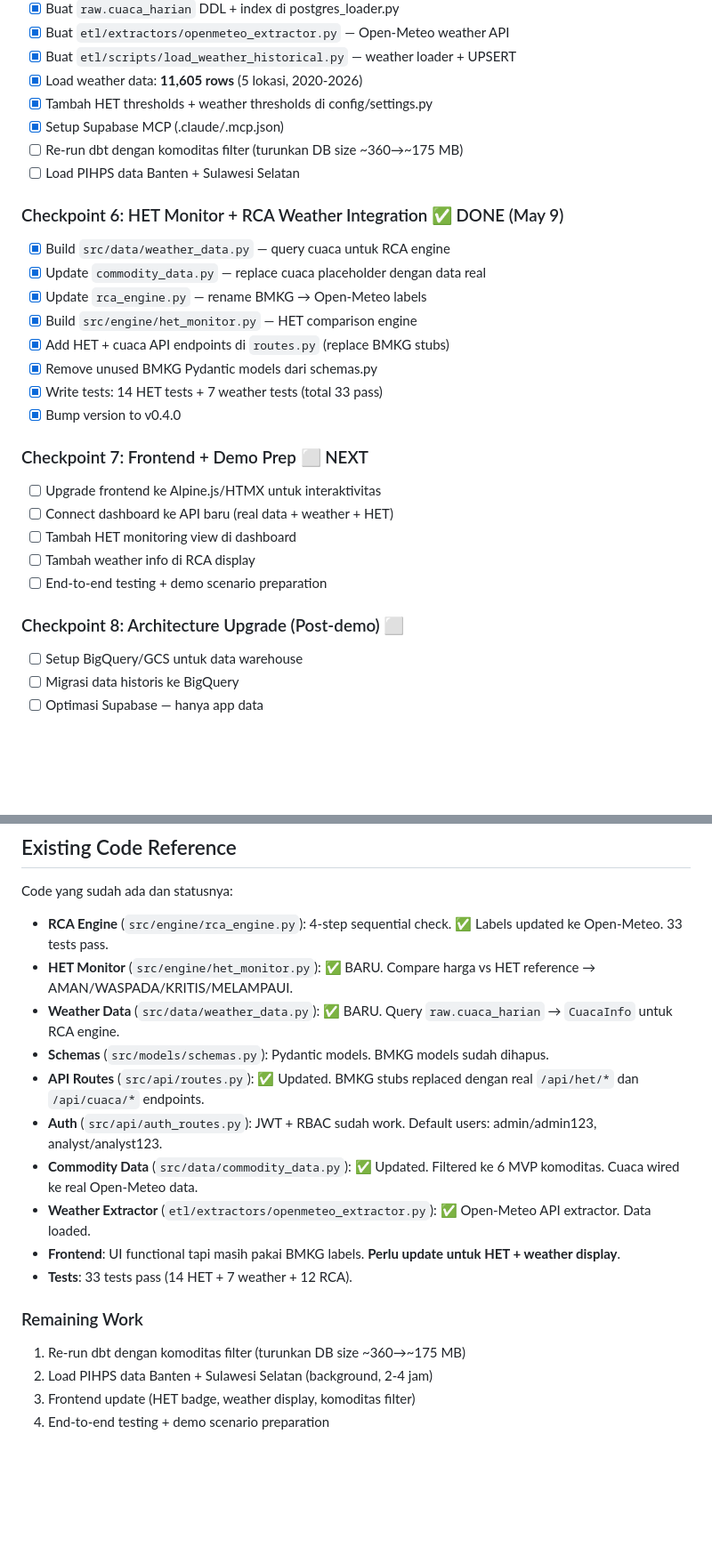
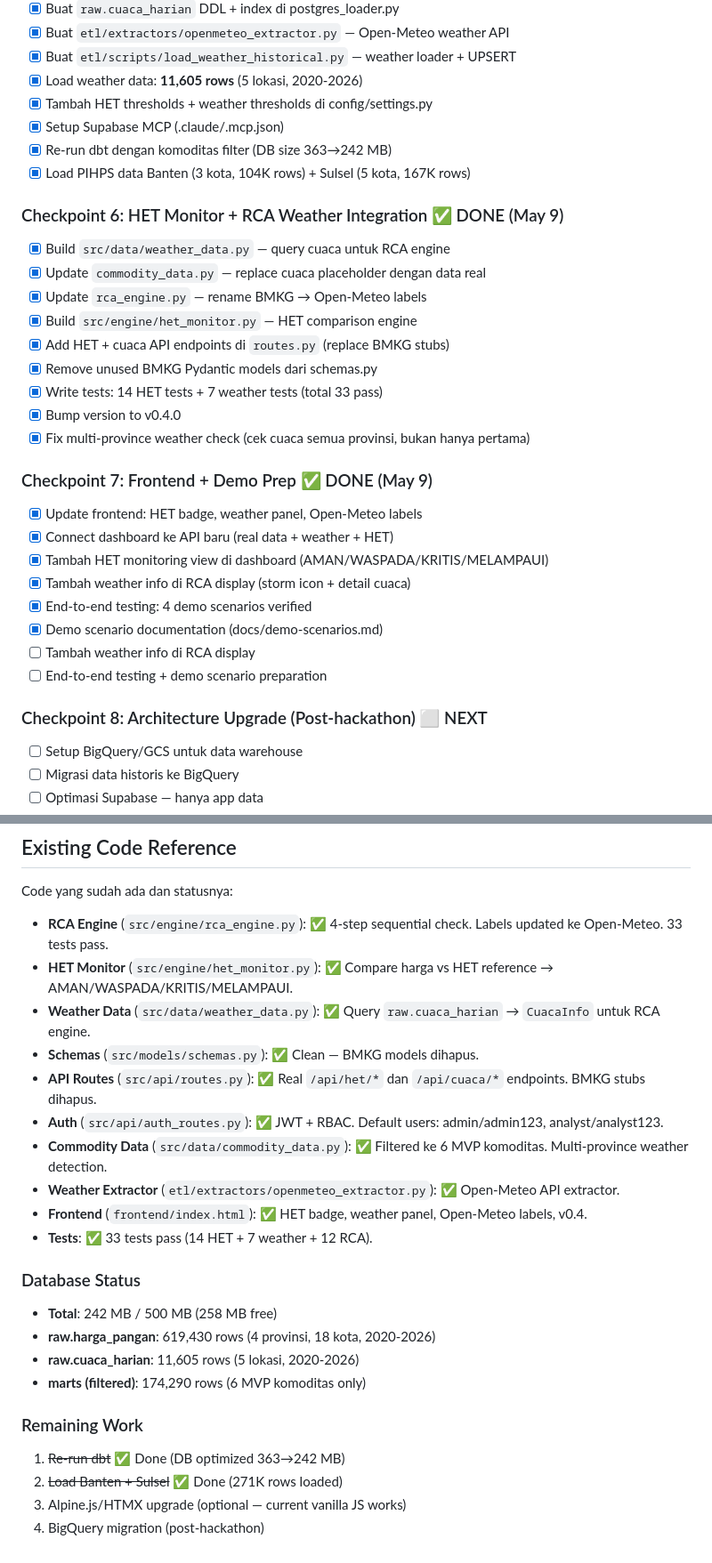
Before and after one commit to RayhanLup1n/bi-hackathon-group-1, a Markdown page: CLAUDE.md, 2 parts joined by grey strips. Shown at 89% size. GitHub-like rendering; blank space fills up the shorter version.

Commit message:
docs: update CLAUDE.md - mark CP5-7 complete, update data stats
- CP5: dbt re-run done (363->242MB), PIHPS Banten+Sulsel loaded (271K rows)
- CP6: All items done including multi-province weather fix
- CP7: Frontend + demo prep done (HET badge, weather panel, 4 scenarios)
- Update DB stats: 619K rows, 18 kota, 4 provinces, 242MB/500MB
- Update remaining work: only BigQuery migration left (post-hackathon)

```diff
--- a/CLAUDE.md
+++ b/CLAUDE.md
@@ -376,8 +376,8 @@ SUPABASE_PASSWORD=<password>
 - [x] Load weather data: **11,605 rows** (5 lokasi, 2020-2026)
 - [x] Tambah HET thresholds + weather thresholds di config/settings.py
 - [x] Setup Supabase MCP (.claude/.mcp.json)
-- [ ] Re-run dbt dengan komoditas filter (turunkan DB size ~360→~175 MB)
-- [ ] Load PIHPS data Banten + Sulawesi Selatan
+- [x] Re-run dbt dengan komoditas filter (DB size 363→242 MB)
+- [x] Load PIHPS data Banten (3 kota, 104K rows) + Sulsel (5 kota, 167K rows)
 
 ### Checkpoint 6: HET Monitor + RCA Weather Integration ✅ DONE (May 9)
 - [x] Build `src/data/weather_data.py` — query cuaca untuk RCA engine
@@ -388,15 +388,19 @@ SUPABASE_PASSWORD=<password>
 - [x] Remove unused BMKG Pydantic models dari schemas.py
 - [x] Write tests: 14 HET tests + 7 weather tests (total 33 pass)
 - [x] Bump version to v0.4.0
+- [x] Fix multi-province weather check (cek cuaca semua provinsi, bukan hanya pertama)
 
-### Checkpoint 7: Frontend + Demo Prep ⬜ NEXT
-- [ ] Upgrade frontend ke Alpine.js/HTMX untuk interaktivitas
-- [ ] Connect dashboard ke API baru (real data + weather + HET)
-- [ ] Tambah HET monitoring view di dashboard
+### Checkpoint 7: Frontend + Demo Prep ✅ DONE (May 9)
+- [x] Update frontend: HET badge, weather panel, Open-Meteo labels
+- [x] Connect dashboard ke API baru (real data + weather + HET)
+- [x] Tambah HET monitoring view di dashboard (AMAN/WASPADA/KRITIS/MELAMPAUI)
+- [x] Tambah weather info di RCA display (storm icon + detail cuaca)
+- [x] End-to-end testing: 4 demo scenarios verified
+- [x] Demo scenario documentation (docs/demo-scenarios.md)
 - [ ] Tambah weather info di RCA display
 - [ ] End-to-end testing + demo scenario preparation
 
-### Checkpoint 8: Architecture Upgrade (Post-demo) ⬜
+### Checkpoint 8: Architecture Upgrade (Post-hackathon) ⬜ NEXT
 - [ ] Setup BigQuery/GCS untuk data warehouse
 - [ ] Migrasi data historis ke BigQuery
 - [ ] Optimasi Supabase — hanya app data
@@ -478,19 +482,25 @@ Dependencies dikelola di root `pyproject.toml`, Docker dikelola di root `docker-
 
 Code yang sudah ada dan statusnya:
 
-- **RCA Engine** (`src/engine/rca_engine.py`): 4-step sequential check. ✅ Labels updated ke Open-Meteo. 33 tests pass.
-- **HET Monitor** (`src/engine/het_monitor.py`): ✅ BARU. Compare harga vs HET reference → AMAN/WASPADA/KRITIS/MELAMPAUI.
-- **Weather Data** (`src/data/weather_data.py`): ✅ BARU. Query `raw.cuaca_harian` → `CuacaInfo` untuk RCA engine.
-- **Schemas** (`src/models/schemas.py`): Pydantic models. BMKG models sudah dihapus.
-- **API Routes** (`src/api/routes.py`): ✅ Updated. BMKG stubs replaced dengan real `/api/het/*` dan `/api/cuaca/*` endpoints.
-- **Auth** (`src/api/auth_routes.py`): JWT + RBAC sudah work. Default users: admin/admin123, analyst/analyst123.
-- **Commodity Data** (`src/data/commodity_data.py`): ✅ Updated. Filtered ke 6 MVP komoditas. Cuaca wired ke real Open-Meteo data.
-- **Weather Extractor** (`etl/extractors/openmeteo_extractor.py`): ✅ Open-Meteo API extractor. Data loaded.
-- **Frontend**: UI functional tapi masih pakai BMKG labels. **Perlu update untuk HET + weather display**.
-- **Tests**: 33 tests pass (14 HET + 7 weather + 12 RCA).
+- **RCA Engine** (`src/engine/rca_engine.py`): ✅ 4-step sequential check. Labels updated ke Open-Meteo. 33 tests pass.
+- **HET Monitor** (`src/engine/het_monitor.py`): ✅ Compare harga vs HET reference → AMAN/WASPADA/KRITIS/MELAMPAUI.
+- **Weather Data** (`src/data/weather_data.py`): ✅ Query `raw.cuaca_harian` → `CuacaInfo` untuk RCA engine.
+- **Schemas** (`src/models/schemas.py`): ✅ Clean — BMKG models dihapus.
+- **API Routes** (`src/api/routes.py`): ✅ Real `/api/het/*` dan `/api/cuaca/*` endpoints. BMKG stubs dihapus.
+- **Auth** (`src/api/auth_routes.py`): ✅ JWT + RBAC. Default users: admin/admin123, analyst/analyst123.
+- **Commodity Data** (`src/data/commodity_data.py`): ✅ Filtered ke 6 MVP komoditas. Multi-province weather detection.
+- **Weather Extractor** (`etl/extractors/openmeteo_extractor.py`): ✅ Open-Meteo API extractor.
+- **Frontend** (`frontend/index.html`): ✅ HET badge, weather panel, Open-Meteo labels, v0.4.
+- **Tests**: ✅ 33 tests pass (14 HET + 7 weather + 12 RCA).
+
+### Database Status
+- **Total**: 242 MB / 500 MB (258 MB free)
+- **raw.harga_pangan**: 619,430 rows (4 provinsi, 18 kota, 2020-2026)
+- **raw.cuaca_harian**: 11,605 rows (5 lokasi, 2020-2026)
+- **marts (filtered)**: 174,290 rows (6 MVP komoditas only)
 
 ### Remaining Work
-1. Re-run dbt dengan komoditas filter (turunkan DB size ~360→~175 MB)
-2. Load PIHPS data Banten + Sulawesi Selatan (background, 2-4 jam)
-3. Frontend update (HET badge, weather display, komoditas filter)
-4. End-to-end testing + demo scenario preparation
+1. ~~Re-run dbt~~ ✅ Done (DB optimized 363→242 MB)
+2. ~~Load Banten + Sulsel~~ ✅ Done (271K rows loaded)
+3. Alpine.js/HTMX upgrade (optional — current vanilla JS works)
+4. BigQuery migration (post-hackathon)
```
Also changed, not shown: other parts of CLAUDE.md (+1 -1 lines).
